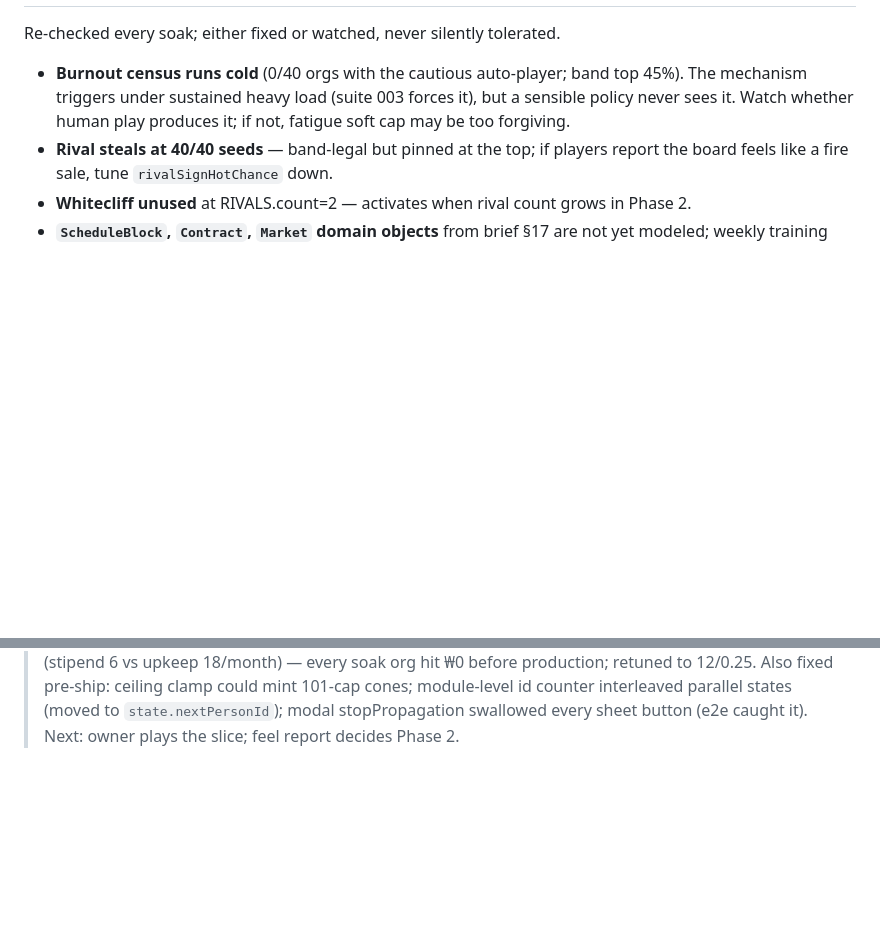
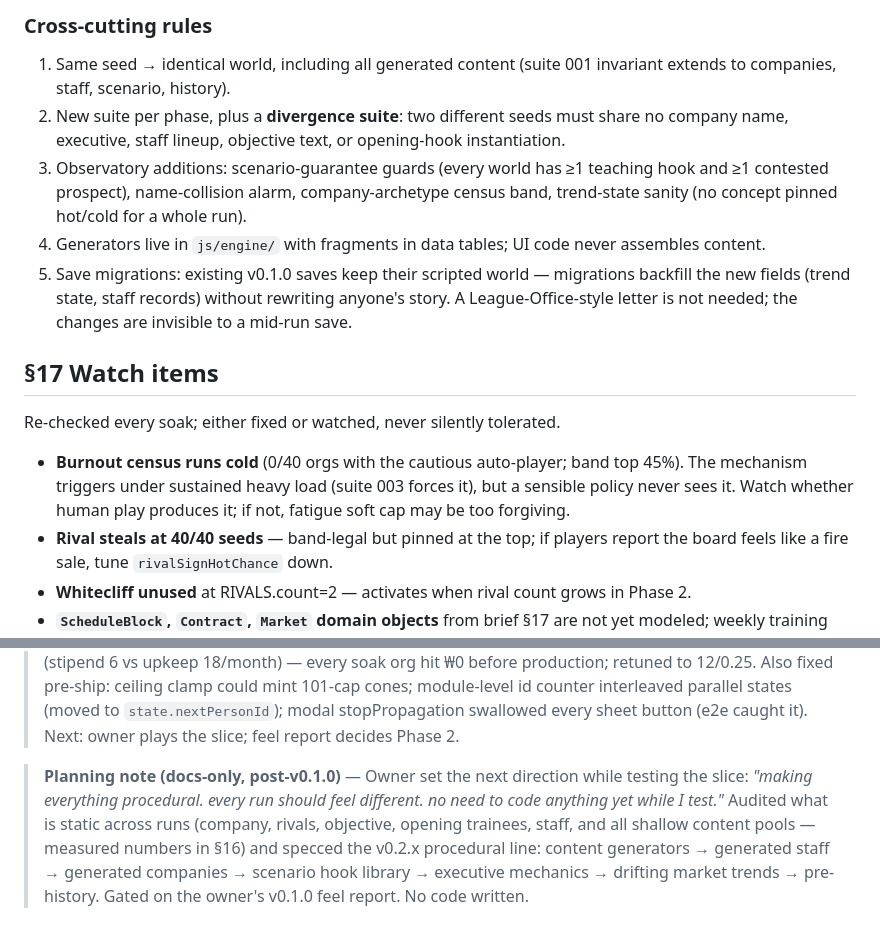
Before and after one commit to josephpliskojr89-spec/KP-Game, a Markdown page: docs/BIBLE.md, 2 parts joined by grey strips. Drawn GitHub-style; blank space fills up the shorter version.

```diff
--- a/docs/BIBLE.md
+++ b/docs/BIBLE.md
@@ -201,3 +271,22 @@ checklist for that conversation.
+### Cross-cutting rules
+
+1. Same seed → identical world, including all generated content (suite 001
+   invariant extends to companies, staff, scenario, history).
+2. New suite per phase, plus a **divergence suite**: two different seeds
+   must share no company name, executive, staff lineup, objective text, or
+   opening-hook instantiation.
+3. Observatory additions: scenario-guarantee guards (every world has ≥1
+   teaching hook and ≥1 contested prospect), name-collision alarm,
+   company-archetype census band, trend-state sanity (no concept pinned
+   hot/cold for a whole run).
+4. Generators live in `js/engine/` with fragments in data tables; UI code
+   never assembles content.
+5. Save migrations: existing v0.1.0 saves keep their scripted world —
+   migrations backfill the new fields (trend state, staff records) without
+   rewriting anyone's story. A League-Office-style letter is not needed;
+   the changes are invisible to a mid-run save.
+
+## §17 Watch items
 
 Re-checked every soak; either fixed or watched, never silently tolerated.
 
@@ -242,3 +331,13 @@ Re-checked every soak; either fixed or watched, never silently tolerated.
 > id counter interleaved parallel states (moved to `state.nextPersonId`);
 > modal stopPropagation swallowed every sheet button (e2e caught it).
 > Next: owner plays the slice; feel report decides Phase 2.
+
+> **Planning note (docs-only, post-v0.1.0)** — Owner set the next
+> direction while testing the slice: *"making everything procedural.
+> every run should feel different. no need to code anything yet while I
+> test."* Audited what is static across runs (company, rivals, objective,
+> opening trainees, staff, and all shallow content pools — measured
+> numbers in §16) and specced the v0.2.x procedural line: content
+> generators → generated staff → generated companies → scenario hook
+> library → executive mechanics → drifting market trends → pre-history.
+> Gated on the owner's v0.1.0 feel report. No code written.
```
Also changed, not shown: other parts of docs/BIBLE.md (+71 -1 lines).
